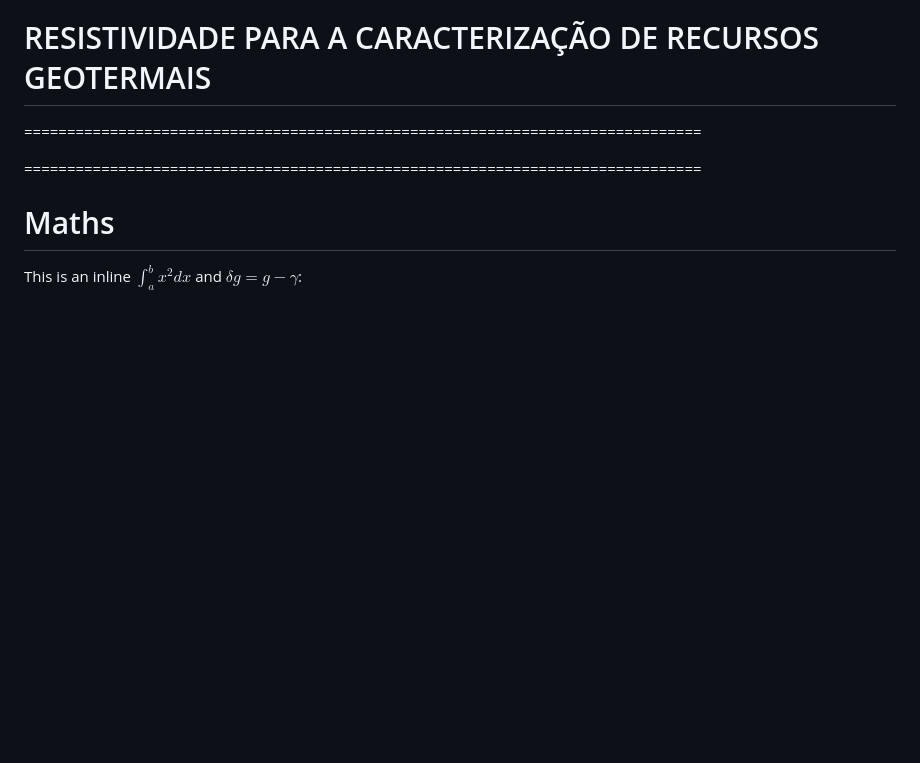
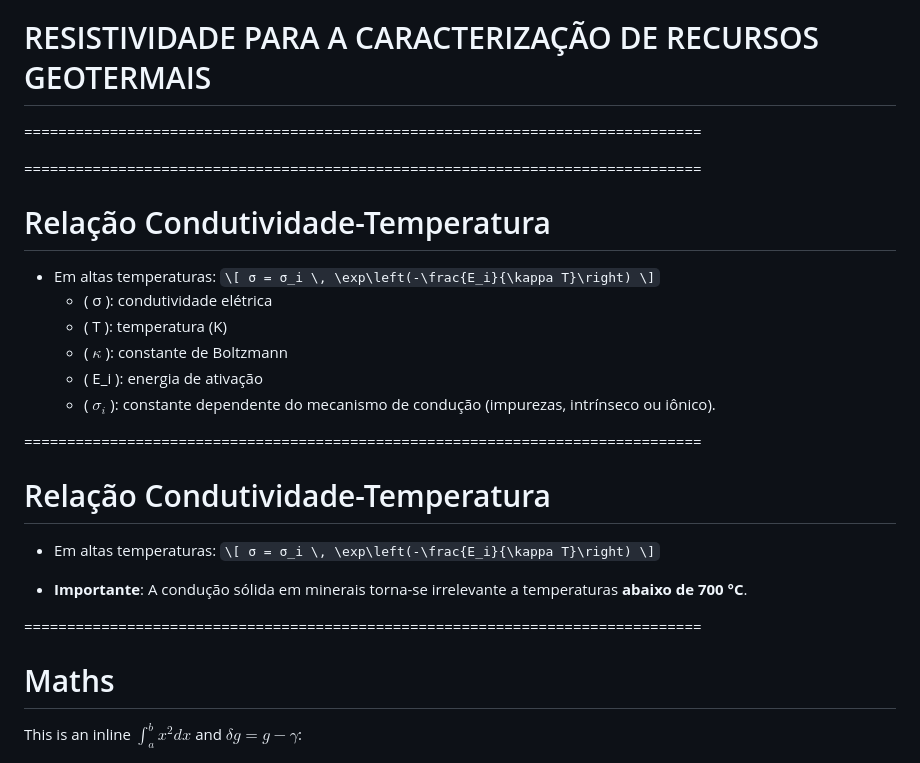
Before and after one commit to YagoMCastro/seminario-geofisica-exploracao-geotermal-msc-2024, a Markdown page: slides.md, the part around the change. Drawn GitHub-style; blank space fills up the shorter version.

Commit message:
Write conductivity-temperature equation

```diff
--- a/slides.md
+++ b/slides.md
@@ -242,6 +242,28 @@ Sinta-se à vontade para tirar capturas de tela/compartilhar/reutilizar esta apr
 
 ===============================================================================
 
+# Relação Condutividade-Temperatura
+  - Em altas temperaturas:
+    `\[
+    σ = σ_i \, \exp\left(-\frac{E_i}{\kappa T}\right)
+    \]`
+    - \( σ \): condutividade elétrica
+    - \( T \): temperatura (K)
+    - \( $\kappa$ \): constante de Boltzmann
+    - \( E_i \): energia de ativação
+    - \( $σ_i$ \): constante dependente do mecanismo de condução (impurezas, intrínseco ou iônico).
+
+===============================================================================
+# Relação Condutividade-Temperatura
+  - Em altas temperaturas:
+    `\[
+    σ = σ_i \, \exp\left(-\frac{E_i}{\kappa T}\right)
+    \]`
+
+- **Importante**: A condução sólida em minerais torna-se irrelevante a temperaturas **abaixo de 700 °C**.
+
+===============================================================================
+
 # Maths
 
 This is an inline $\int_a^b x^2 dx$ and $\delta g = g - \gamma$:
```
